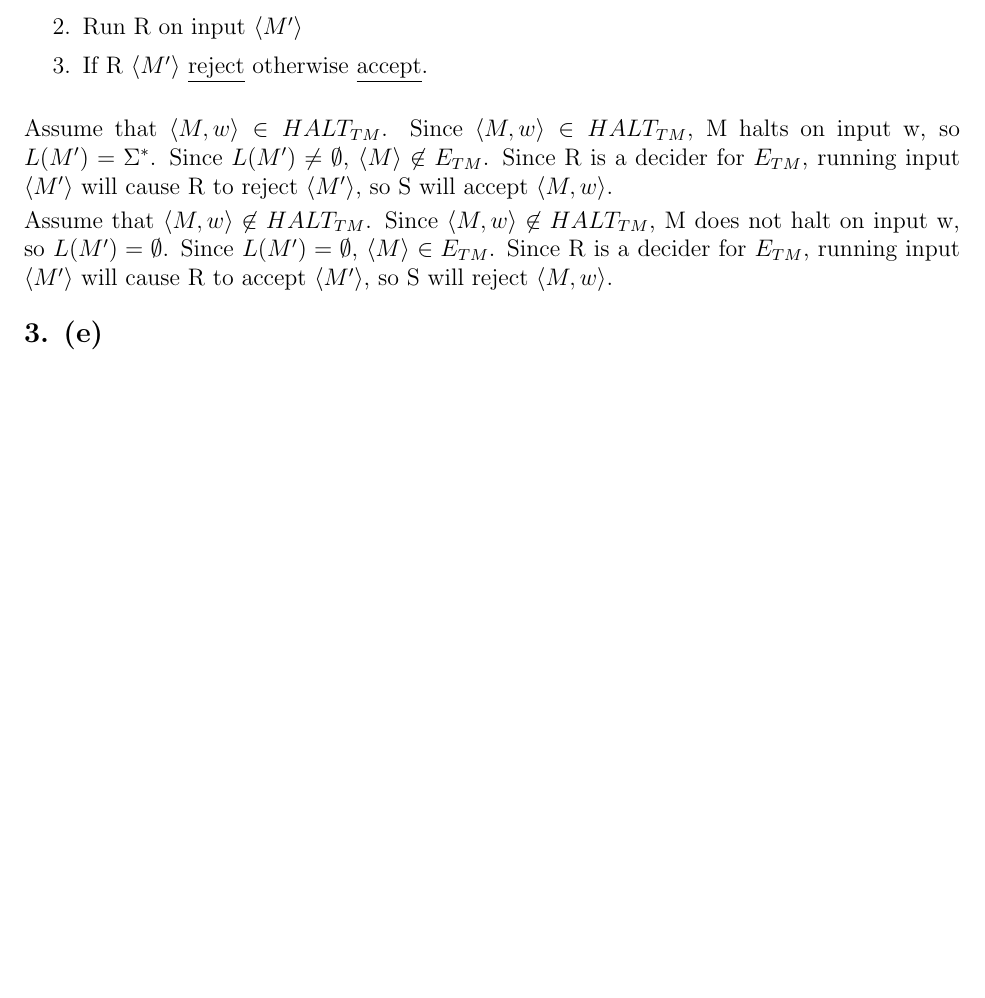
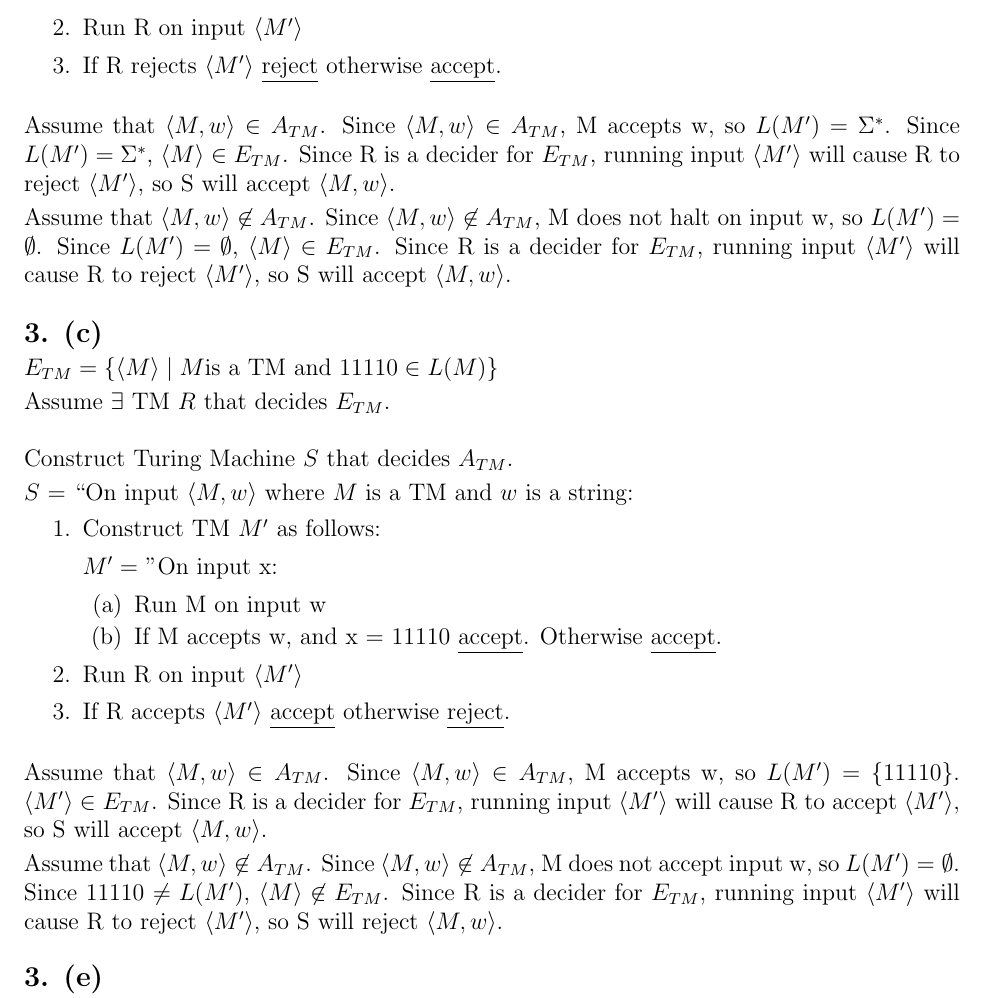
Before and after one commit to varughese/CS1511, a LaTeX document (Jan16/jan16.tex): part of page 2 of 2 before the commit and part of page 2 of 3 after it, cut so that both start at the same text, the shorter picture padded with empty space. Compiled offline with pdfLaTeX.

Commit message:
finished a-c

```diff
--- a/Jan16/jan16.tex
+++ b/Jan16/jan16.tex
@@ -88,14 +88,47 @@ $M' = $ "On input x:
 \item If M accepts w, \underline{reject}. Otherwise \underline{accept}.
 \end{enumerate}
 \item Run R on input $\langle M' \rangle$
-\item If R  $\langle M' \rangle$ \underline{reject} otherwise \underline{accept}.
+\item If R  rejects $\langle M' \rangle$ \underline{reject} otherwise \underline{accept}.
 \end{enumerate}
 
 \vskip 1em
 
-Assume that $\langle M, w \rangle \in HALT_{TM}$.  Since $\langle M, w \rangle \in HALT_{TM}$, M halts on input w, so $L(M') = \Sigma^{*}$. Since $L(M') \neq \emptyset$, $\langle M \rangle \not\in E_{TM}$. Since R is a decider for $E_{TM}$, running input $\langle M' \rangle$ will cause R to reject $\langle M' \rangle$, so S will accept  $\langle M, w \rangle$.
+Assume that $\langle M, w \rangle \in A_{TM}$.  Since $\langle M, w \rangle \in A_{TM}$, M accepts w, so $L(M') = \Sigma^{*}$. Since $L(M') = \Sigma^{*}$, $\langle M \rangle \in E_{TM}$. Since R is a decider for $E_{TM}$, running input $\langle M' \rangle$ will cause R to reject $\langle M' \rangle$, so S will accept  $\langle M, w \rangle$.
 
-Assume that $\langle M, w \rangle \not\in HALT_{TM} $.  Since $\langle M, w \rangle \not\in HALT_{TM} $, M does not halt on input w, so $L(M') = \emptyset $. Since $ L(M') = \emptyset$, $\langle M \rangle \in E_{TM}$. Since R is a decider for $E_{TM}$, running input $\langle M' \rangle$ will cause R to accept $\langle M' \rangle $, so S will reject  $\langle M, w \rangle$.
+Assume that $\langle M, w \rangle \not\in A_{TM} $.  Since $\langle M, w \rangle \not\in A_{TM} $, M does not halt on input w, so $L(M') = \emptyset $. Since $ L(M') = \emptyset$, $\langle M \rangle \in E_{TM}$. Since R is a decider for $E_{TM}$, running input $\langle M' \rangle$ will cause R to reject $\langle M' \rangle $, so S will accept  $\langle M, w \rangle$.
+
+%%%%%%%%%%%%%%%%%%% 3c
+
+\vskip 1.1em
+{\large \textbf{3. (c) }}
+
+$ E_{TM} = \{ \langle M \rangle \mid M \text{is a TM and 11110} \in L(M)\} $
+
+
+Assume $\exists$ TM $R$ that decides $E_{TM}$.
+
+\vskip 1em
+Construct Turing Machine $S$ that decides $A_{TM}$.
+
+$S$ = ``On input $\langle M, w \rangle$ where $M$ is a TM and $w$ is a string:
+
+\begin{enumerate}[topsep=0pt,itemsep=0pt]
+\item Construct TM $M'$ as follows:
+\par
+$M' = $ "On input x:
+\begin{enumerate}[topsep=0pt,itemsep=0pt]
+\item Run M on input w
+\item If M accepts w, and x = 11110 \underline{accept}. Otherwise \underline{accept}.
+\end{enumerate}
+\item Run R on input $\langle M' \rangle$
+\item If R  accepts $\langle M' \rangle$ \underline{accept} otherwise \underline{reject}.
+\end{enumerate}
+
+\vskip 1em
+
+Assume that $\langle M, w \rangle \in A_{TM}$.  Since $\langle M, w \rangle \in A_{TM}$, M accepts w, so $L(M') = \{ 11110 \}$.  $\langle M' \rangle \in E_{TM}$. Since R is a decider for $E_{TM}$, running input $\langle M' \rangle$ will cause R to accept $\langle M' \rangle$, so S will accept  $\langle M, w \rangle$.
+
+Assume that $\langle M, w \rangle \not\in A_{TM} $.  Since $\langle M, w \rangle \not\in A_{TM} $, M does not accept input w, so $L(M') = \emptyset $. Since 11110 $ \neq L(M')$, $\langle M \rangle \not\in E_{TM}$. Since R is a decider for $E_{TM}$, running input $\langle M' \rangle$ will cause R to reject $\langle M' \rangle $, so S will reject  $\langle M, w \rangle$.
 
 
  \vskip 1em
```
Also changed, not shown: Jan16/jan16.pdf, Jan16/jan16.tex (10 more changed lines).
